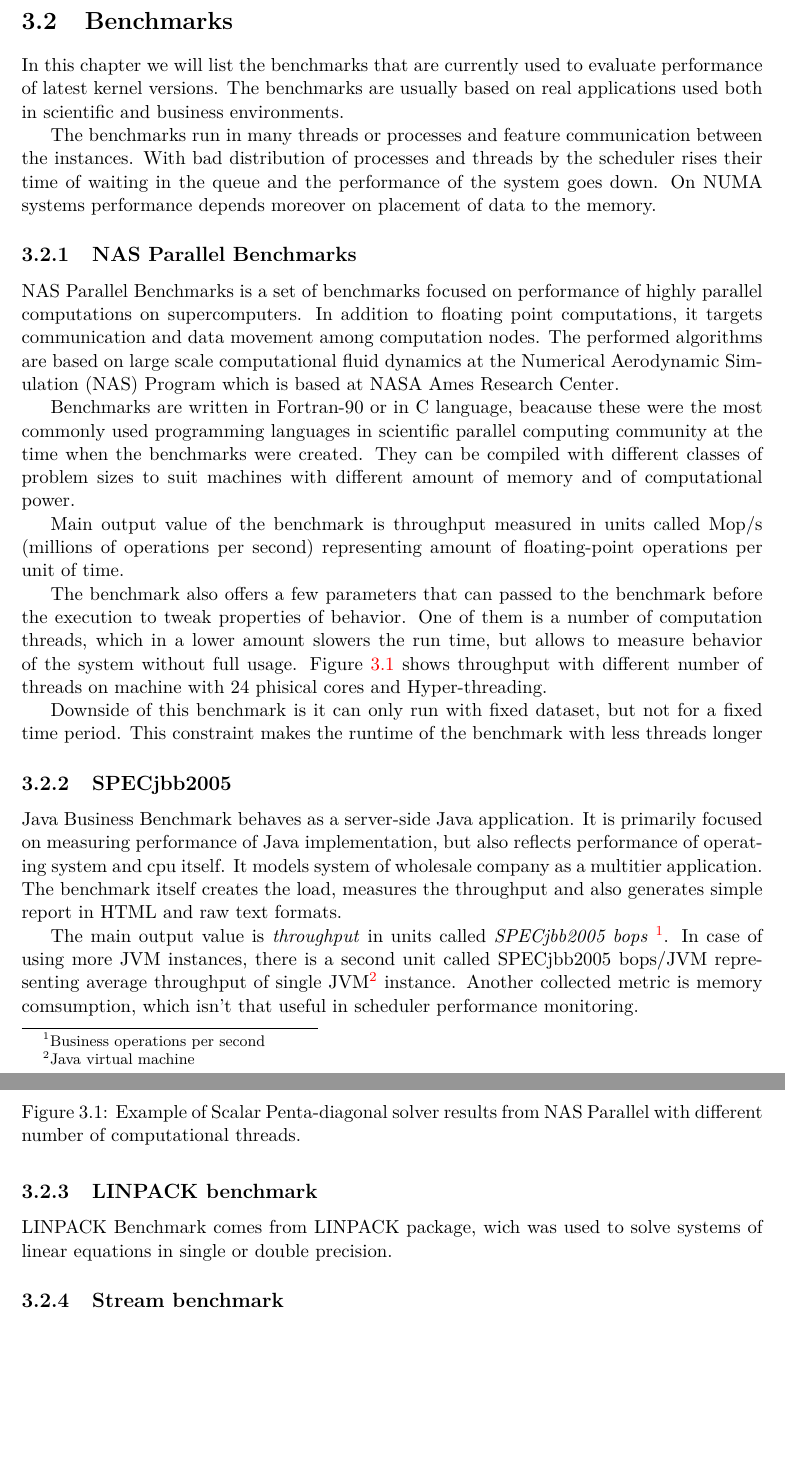
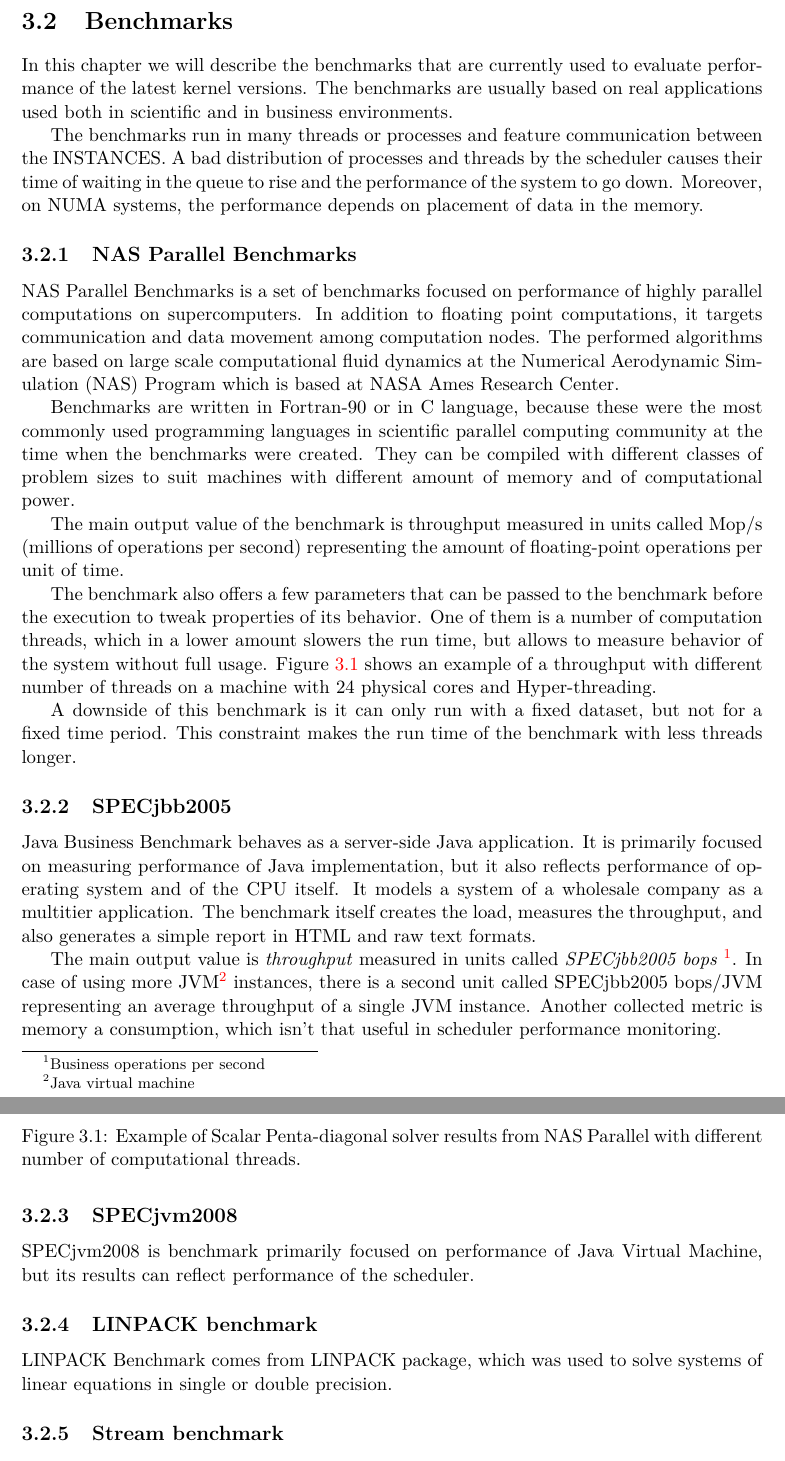
Before and after one commit to jirvoz/bachelor-thesis, a LaTeX thesis (projekt.tex, which reads projekt-01-kapitoly-chapters.tex): two parts of pages 11 and 12 of 27, joined at a grey line, cut so that both start at the same text, the shorter picture padded with empty space. Compiled offline with pdfLaTeX.

Commit message:
Corrections in benchmarks

```diff
--- a/projekt-01-kapitoly-chapters.tex
+++ b/projekt-01-kapitoly-chapters.tex
@@ -202,15 +204,15 @@ location of memory of the processes on NUMA systems.
 throughput
 
 \section{Benchmarks}
-In this chapter we will list the benchmarks that are currently used to evaluate
-performance of latest kernel versions. The benchmarks are usually based on real
-applications used both in scientific and business environments.
+In this chapter we will describe the benchmarks that are currently used to evaluate
+performance of the latest kernel versions. The benchmarks are usually based on real
+applications used both in scientific and in business environments.
 
 The benchmarks run in many threads or processes and feature communication
-between the instances. With bad distribution of processes and threads by the
-scheduler rises their time of waiting in the queue and the performance of the
-system goes down. On NUMA systems performance depends moreover on placement of
-data to the memory.
+between the INSTANCES. A bad distribution of processes and threads by the
+scheduler causes their time of waiting in the queue to rise and the performance of the
+system to go down. Moreover, on NUMA systems, the performance depends on placement of
+data in the memory.
 
 \subsection{NAS Parallel Benchmarks}
 NAS Parallel Benchmarks is a set of benchmarks focused on performance of highly
@@ -220,25 +222,26 @@ nodes. The performed algorithms are based on large scale computational fluid
 dynamics at the Numerical Aerodynamic Simulation (NAS) Program which is based at
 NASA Ames Research Center.
 
-Benchmarks are written in Fortran-90 or in C language, beacause these were the most
+Benchmarks are written in Fortran-90 or in C language, because these were the most
 commonly used programming languages in scientific parallel computing community
 at the time when the benchmarks were created. They can be compiled with different classes of
 problem sizes to suit machines with different amount of memory and of computational
 power.
 
-Main output value of the benchmark is throughput measured in units called Mop/s
-(millions of operations per second) representing amount of floating-point
+The main output value of the benchmark is throughput measured in units called Mop/s
+(millions of operations per second) representing the amount of floating-point
 operations per unit of time.
 
-The benchmark also offers a few parameters that can passed to the benchmark
-before the execution to tweak properties of behavior. One of them is a number of
+The benchmark also offers a few parameters that can be passed to the benchmark
+before the execution to tweak properties of its behavior. One of them is a number of
 computation threads, which in a lower amount slowers the run time, but allows to
 measure behavior of the system without full usage. Figure \ref{fig:nas} shows
-throughput with different number of threads on machine with 24 phisical cores
+an example of a throughput with different number of threads on a machine with 24 physical cores
 and Hyper-threading.
 
-Downside of this benchmark is it can only run with fixed dataset, but not for a
-fixed time period. This constraint makes the runtime of the benchmark with less threads longer
+A downside of this benchmark is it can only run with a fixed dataset, but not for a
+fixed time period. This constraint makes the run time of the benchmark with less
+threads longer.
 
 \begin{figure}
   \centering
@@ -249,20 +252,26 @@ fixed time period. This constraint makes the runtime of the benchmark with less
 \end{figure}
 
 \subsection{SPECjbb2005}
-Java Business Benchmark behaves as a server-side Java application. It is primarily focused on measuring performance of Java implementation, but also reflects performance of operating system and cpu itself.
-It models system of wholesale company as a multitier application. The benchmark
-itself creates the load, measures the throughput and also generates simple
+Java Business Benchmark behaves as a server-side Java application. It is
+primarily focused on measuring performance of Java implementation, but it also
+reflects performance of operating system and of the CPU itself.
+It models a system of a wholesale company as a multitier application. The benchmark
+itself creates the load, measures the throughput, and also generates a simple
 report in HTML and raw text formats.
 
-The main output value is \emph{throughput} in units called \emph{SPECjbb2005
-  bops} \footnote{Business operations per second}.
-In case of using more JVM instances, there is a second unit called SPECjbb2005
-bops/JVM representing average throughput of single JVM\footnote{Java virtual machine} instance.
-Another collected metric is memory comsumption, which isn't that useful in
-scheduler performance monitoring.
+The main output value is \emph{throughput} measured in units called
+\emph{SPECjbb2005 bops} \footnote{Business operations per second}. In case of
+using more JVM\footnote{Java virtual machine} instances, there is a second unit
+called SPECjbb2005 bops/JVM representing an average throughput of a single JVM
+instance. Another collected metric is memory a consumption, which isn't that
+useful in scheduler performance monitoring.
+
+\subsection{SPECjvm2008}
+SPECjvm2008 is benchmark primarily focused on performance of Java Virtual
+Machine, but its results can reflect performance of the scheduler.
 
 \subsection{LINPACK benchmark}
-LINPACK Benchmark comes from LINPACK package, wich was used to solve systems of linear equations in single or double precision.
+LINPACK Benchmark comes from LINPACK package, which was used to solve systems of linear equations in single or double precision.
 
 \subsection{Stream benchmark}
 
```
Also changed, not shown: projekt-01-kapitoly-chapters.tex (2 more changed lines).
